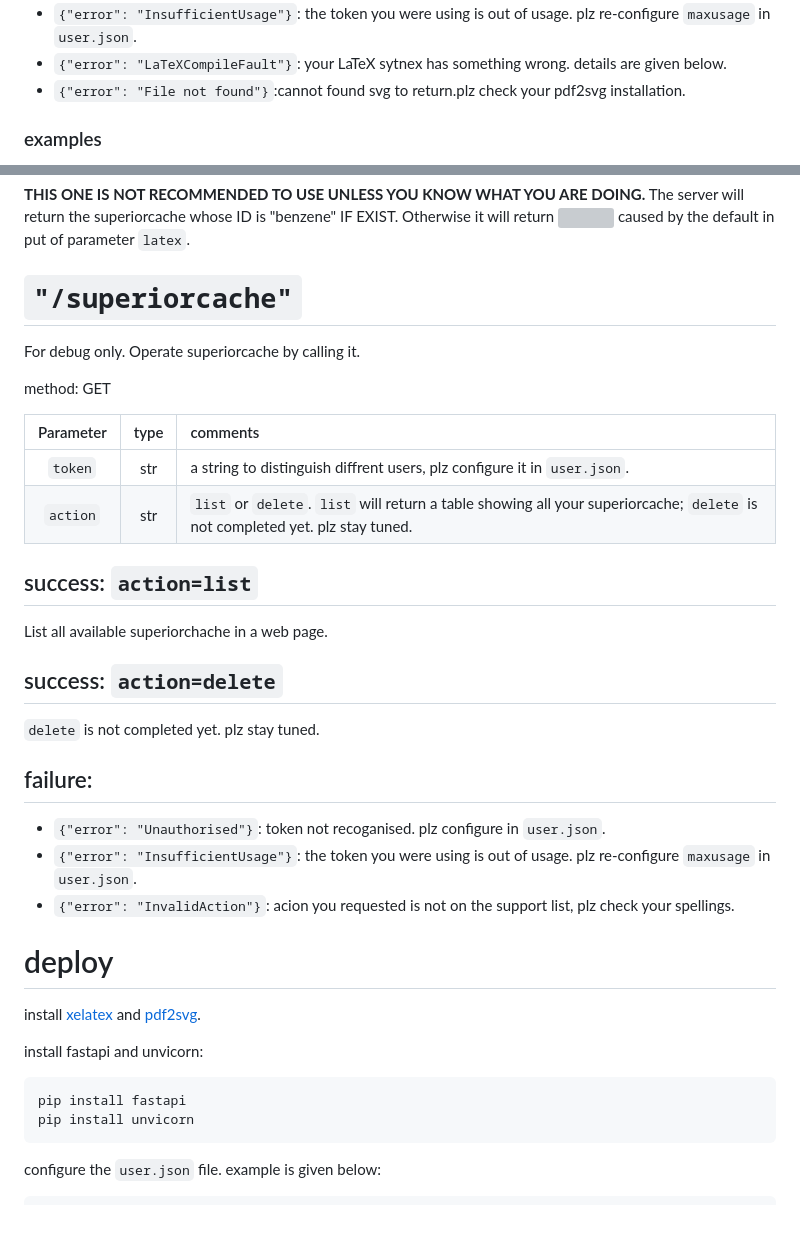
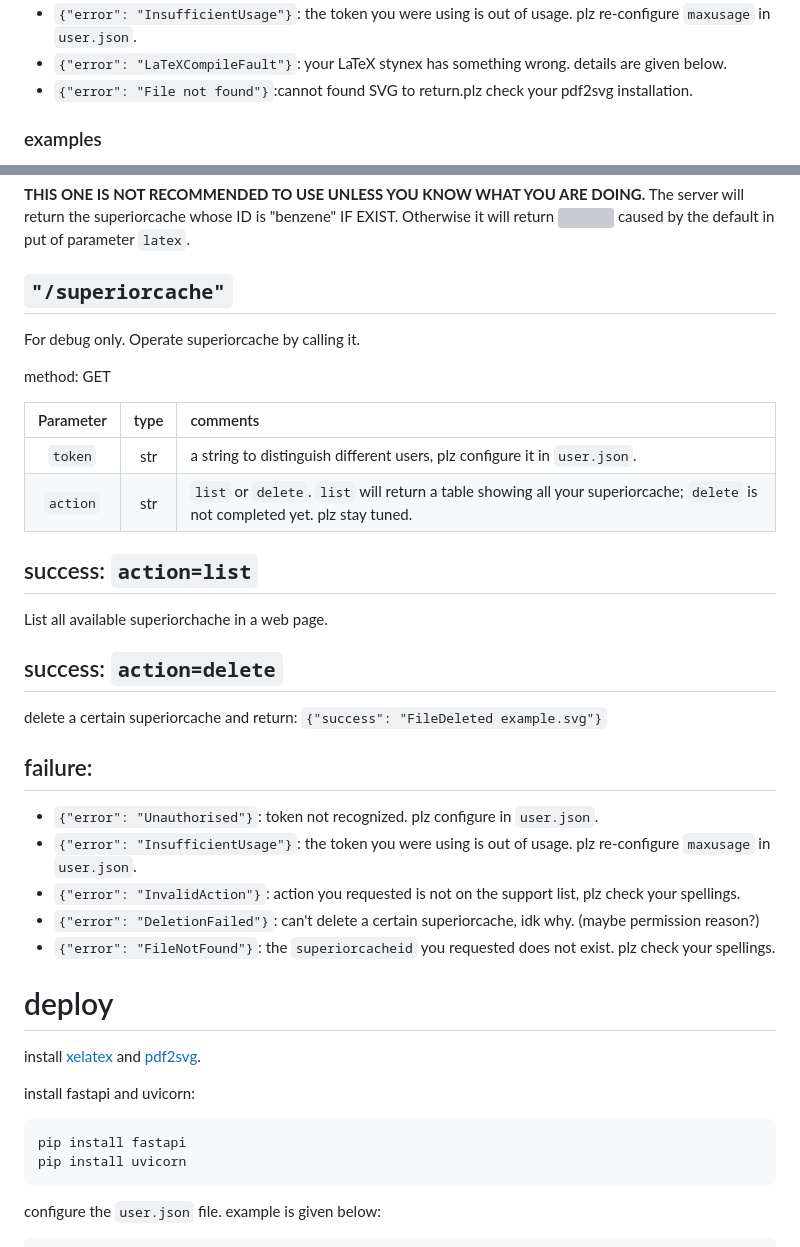
Before and after one commit to Lucas2011wastaken/latex2svgAPI, a Markdown page: README.md, 2 parts joined by grey strips. GitHub-like rendering; blank space fills up the shorter version; grey boxes are pictures that could not be loaded.

````diff
--- a/README.md
+++ b/README.md
@@ -32,6 +65,6 @@ method: GET
 - `{"error": "InsufficientUsage"}`: the token you were using is out of usage. plz re-configure `maxusage` in `user.json`.
-- `{"error": "LaTeXCompileFault"}`: your LaTeX sytnex has something wrong. details are given below.
-- `{"error": "File not found"}`:cannot found svg to return.plz check your pdf2svg installation.
+- `{"error": "LaTeXCompileFault"}`: your LaTeX stynex has something wrong. details are given below.
+- `{"error": "File not found"}`:cannot found SVG to return.plz check your pdf2svg installation.
 
 ### examples
 
@@ -60,7 +93,7 @@ result:
 
 **THIS ONE IS NOT RECOMMENDED TO USE UNLESS YOU KNOW WHAT YOU ARE DOING.** The server will return the superiorcache whose ID is "benzene" IF EXIST. Otherwise it will return ![](https://raw.githubusercontent.com/Lucas2011wastaken/latex2svgAPI/refs/heads/main/cache/1740027512.4471781/latexoutput.svg) caused by the default in put of parameter `latex`.
 
-# `"/superiorcache"`
+## `"/superiorcache"`
 
 For debug only. Operate superiorcache by calling it.
 
@@ -68,7 +101,7 @@ method: GET
 
 |Parameter|type|comments|
 |:--:|:--:|:---|
-|`token`|str|a string to distinguish diffrent users, plz configure it in `user.json`.|
+|`token`|str|a string to distinguish different users, plz configure it in `user.json`.|
 |`action`|str|`list` or `delete`. `list` will return a table showing all your superiorcache; `delete` is not completed yet. plz stay tuned.|
 
 ## success: `action=list`
@@ -77,23 +110,25 @@ List all available superiorchache in a web page.
 
 ## success: `action=delete`
 
-`delete` is not completed yet. plz stay tuned.
+delete a certain superiorcache and return: `{"success": "FileDeleted example.svg"}`
 
 ## failure:
-- `{"error": "Unauthorised"}`: token not recoganised. plz configure in `user.json`.
+- `{"error": "Unauthorised"}`: token not recognized. plz configure in `user.json`.
 - `{"error": "InsufficientUsage"}`: the token you were using is out of usage. plz re-configure `maxusage` in `user.json`.
-- `{"error": "InvalidAction"}`: acion you requested is not on the support list, plz check your spellings.
+- `{"error": "InvalidAction"}`: action you requested is not on the support list, plz check your spellings.
+- `{"error": "DeletionFailed"}`: can't delete a certain superiorcache, idk why. (maybe permission reason?)
+- `{"error": "FileNotFound"}`: the `superiorcacheid` you requested does not exist. plz check your spellings.
 
 
 # deploy
 
 install [xelatex](https://tug.org/texlive/) and [pdf2svg](https://github.com/dawbarton/pdf2svg).
 
-install fastapi and unvicorn:
+install fastapi and uvicorn:
 
 ```bash
 pip install fastapi
-pip install unvicorn
+pip install uvicorn
 ```
 
 configure the `user.json` file. example is given below:
````
Also changed, not shown: other parts of README.md (+40 -7 lines).
